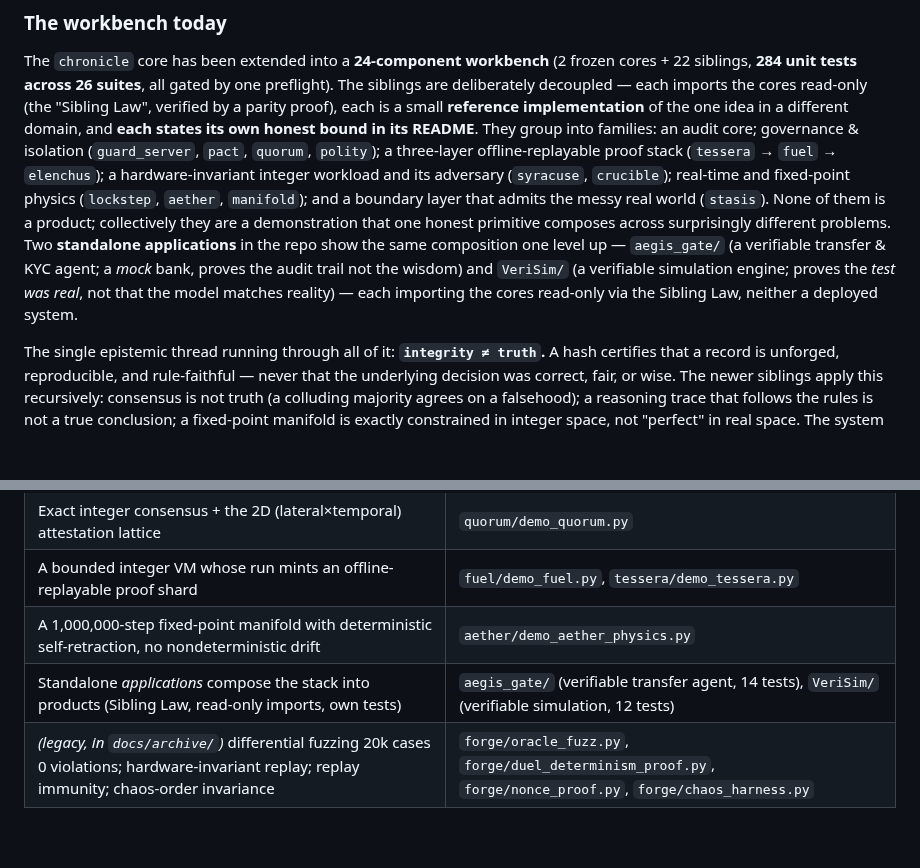
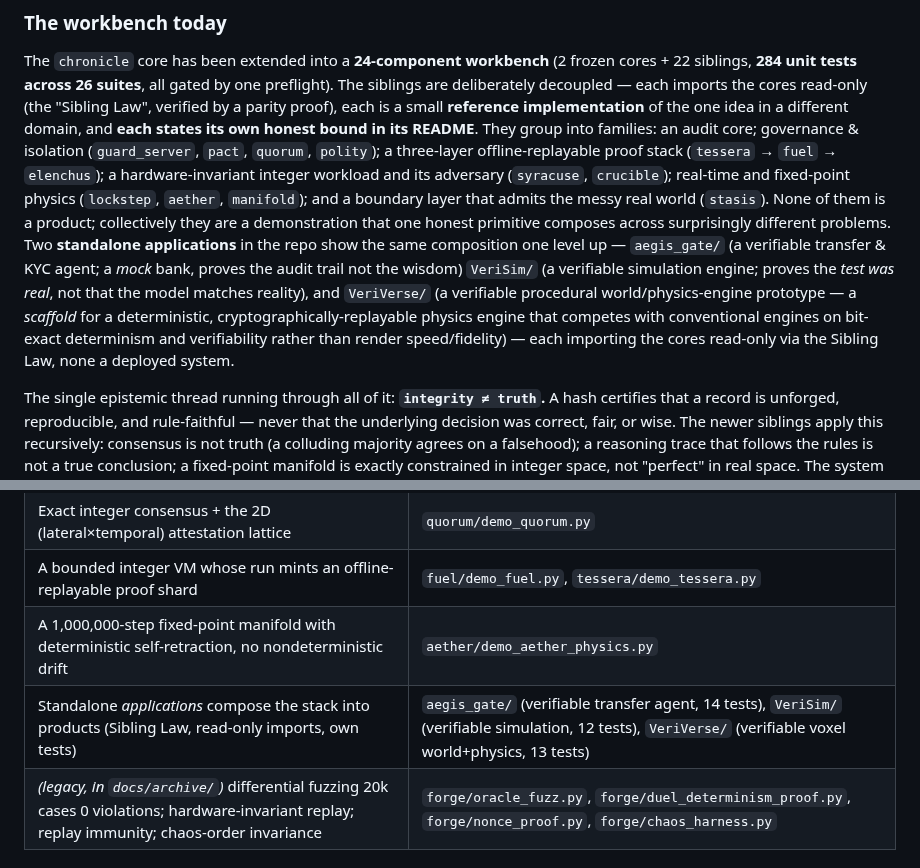
Before and after one commit to Dedoc-9/Dentatus, a Markdown page: OVERVIEW.md, 2 parts joined by grey strips. Rendered like a GitHub page; blank space fills up the shorter version.

```diff
--- a/OVERVIEW.md
+++ b/OVERVIEW.md
@@ -44,8 +44,11 @@ physics (`lockstep`, `aether`, `manifold`); and a boundary layer that admits the
 (`stasis`). None of them is a product; collectively they are a demonstration that one honest primitive
 composes across surprisingly different problems. Two **standalone applications** in the repo show the same
 composition one level up — `aegis_gate/` (a verifiable transfer & KYC agent; a *mock* bank, proves the audit
-trail not the wisdom) and `VeriSim/` (a verifiable simulation engine; proves the *test was real*, not that the
-model matches reality) — each importing the cores read-only via the Sibling Law, neither a deployed system.
+trail not the wisdom) `VeriSim/` (a verifiable simulation engine; proves the *test was real*, not that the
+model matches reality), and `VeriVerse/` (a verifiable procedural world/physics-engine prototype — a *scaffold*
+for a deterministic, cryptographically-replayable physics engine that competes with conventional engines on
+bit-exact determinism and verifiability rather than render speed/fidelity) — each importing the cores read-only
+via the Sibling Law, none a deployed system.
 
 The single epistemic thread running through all of it: **`integrity ≠ truth`.** A hash certifies that a
 record is unforged, reproducible, and rule-faithful — never that the underlying decision was correct, fair,
@@ -66,7 +69,7 @@ Each of these is a runnable proof, not a claim. Under `PYTHONHASHSEED=0`:
 | Exact integer consensus + the 2D (lateral×temporal) attestation lattice | `quorum/demo_quorum.py` |
 | A bounded integer VM whose run mints an offline-replayable proof shard | `fuel/demo_fuel.py`, `tessera/demo_tessera.py` |
 | A 1,000,000-step fixed-point manifold with deterministic self-retraction, no nondeterministic drift | `aether/demo_aether_physics.py` |
-| Standalone *applications* compose the stack into products (Sibling Law, read-only imports, own tests) | `aegis_gate/` (verifiable transfer agent, 14 tests), `VeriSim/` (verifiable simulation, 12 tests) |
+| Standalone *applications* compose the stack into products (Sibling Law, read-only imports, own tests) | `aegis_gate/` (verifiable transfer agent, 14 tests), `VeriSim/` (verifiable simulation, 12 tests), `VeriVerse/` (verifiable voxel world+physics, 13 tests) |
 | *(legacy, in `docs/archive/`)* differential fuzzing 20k cases 0 violations; hardware-invariant replay; replay immunity; chaos-order invariance | `forge/oracle_fuzz.py`, `forge/duel_determinism_proof.py`, `forge/nonce_proof.py`, `forge/chaos_harness.py` |
 
 ## The part that's actually worth showing: engineering judgment
```
Also changed, not shown: AGENTS.md (+5 -2 lines), README.md (+34 -2 lines).
